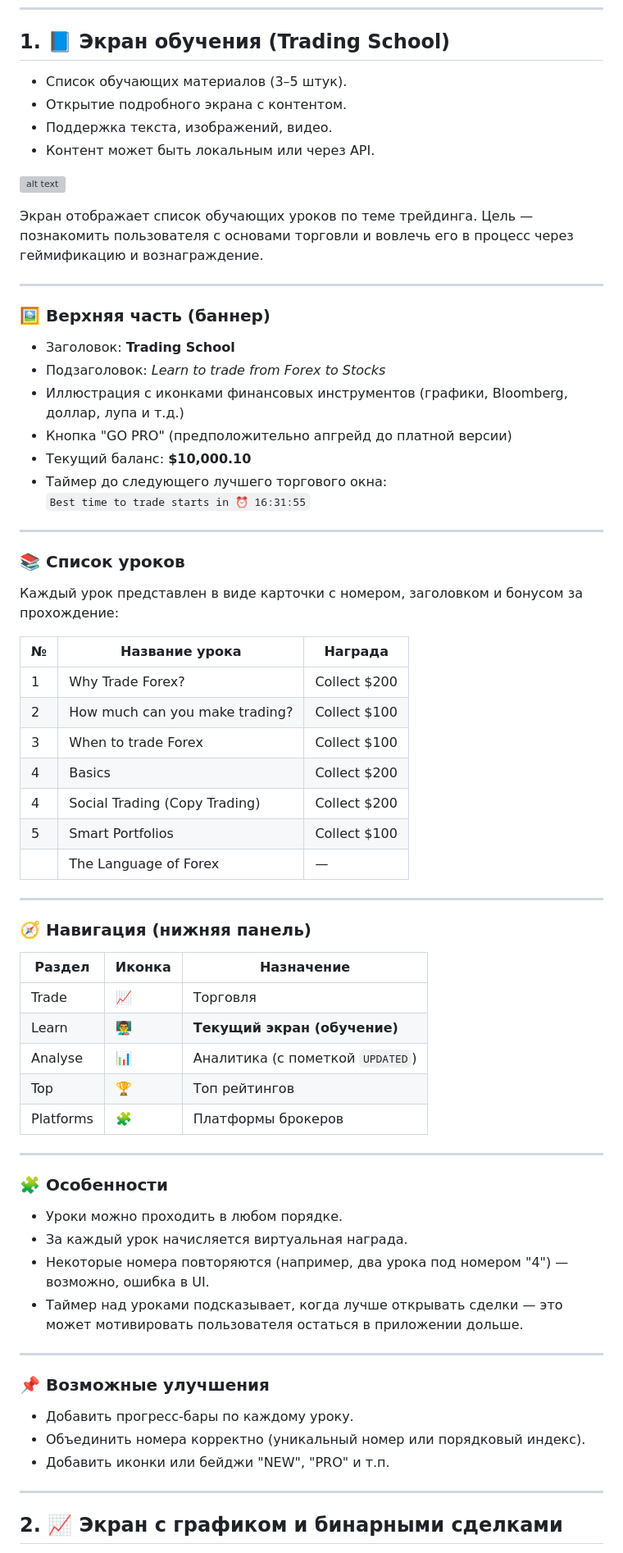
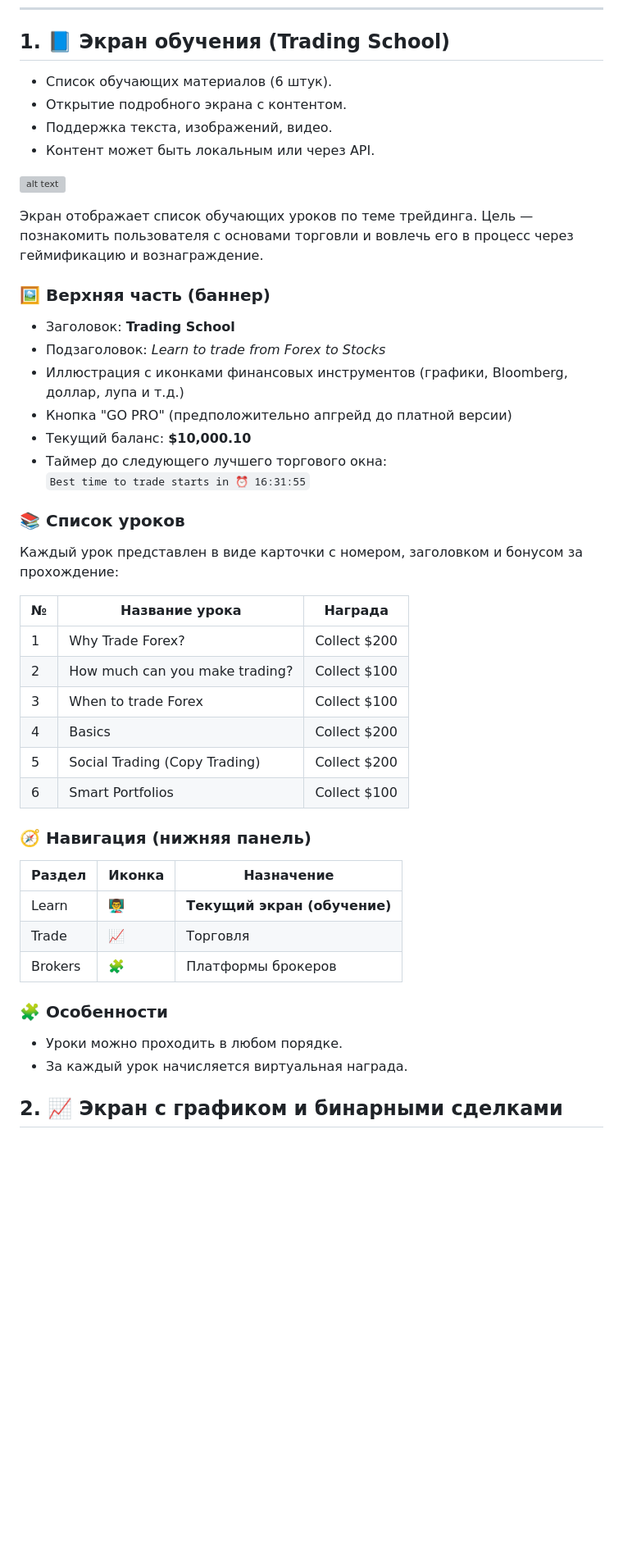
Before and after one commit to Dersh/flutter_webview_trading_app, a Markdown page: docs/README.md, the part around one of its changes. Shown at 82% size. Rendered like a GitHub page; blank space fills up the shorter version; grey boxes are pictures that could not be loaded.

```diff
--- a/docs/README.md
+++ b/docs/README.md
@@ -12,7 +12,7 @@
 
 ## 1. 📘 Экран обучения (Trading School)
 
-- Список обучающих материалов (3–5 штук).
+- Список обучающих материалов (6 штук).
 - Открытие подробного экрана с контентом.
 - Поддержка текста, изображений, видео.
 - Контент может быть локальным или через API.
@@ -20,8 +20,6 @@
 ![alt text](docs/assets/scr1_ref1.jpg)
 
 Экран отображает список обучающих уроков по теме трейдинга. Цель — познакомить пользователя с основами торговли и вовлечь его в процесс через геймификацию и вознаграждение.
-
----
 
 ### 🖼️ Верхняя часть (баннер)
 
@@ -33,8 +31,6 @@
 - Таймер до следующего лучшего торгового окна:
   `Best time to trade starts in ⏰ 16:31:55`
 
----
-
 ### 📚 Список уроков
 
 Каждый урок представлен в виде карточки с номером, заголовком и бонусом за прохождение:
@@ -45,41 +41,21 @@
 | 2 | How much can you make trading?               | Collect $100 |
 | 3 | When to trade Forex                          | Collect $100 |
 | 4 | Basics                                        | Collect $200 |
-| 4 | Social Trading (Copy Trading)                | Collect $200 |
-| 5 | Smart Portfolios                             | Collect $100 |
-|   | The Language of Forex                        | —           |
-
----
+| 5 | Social Trading (Copy Trading)                | Collect $200 |
+| 6 | Smart Portfolios                             | Collect $100 |
 
 ### 🧭 Навигация (нижняя панель)
 
 | Раздел     | Иконка      | Назначение                      |
 |------------|-------------|---------------------------------|
+| Learn      | 👨‍🏫         | **Текущий экран (обучение)**     |
 | Trade      | 📈          | Торговля                        |
-| Learn      | 👨‍🏫         | **Текущий экран (обучение)**     |
-| Analyse    | 📊          | Аналитика (с пометкой `UPDATED`) |
-| Top        | 🏆          | Топ рейтингов                   |
-| Platforms  | 🧩          | Платформы брокеров              |
-
----
+| Brokers  | 🧩          | Платформы брокеров              |
 
 ### 🧩 Особенности
 
 - Уроки можно проходить в любом порядке.
 - За каждый урок начисляется виртуальная награда.
-- Некоторые номера повторяются (например, два урока под номером "4") — возможно, ошибка в UI.
-- Таймер над уроками подсказывает, когда лучше открывать сделки — это может мотивировать пользователя остаться в приложении дольше.
-
----
-
-### 📌 Возможные улучшения
-
-- Добавить прогресс-бары по каждому уроку.
-- Объединить номера корректно (уникальный номер или порядковый индекс).
-- Добавить иконки или бейджи "NEW", "PRO" и т.п.
-
-
----
 
 ## 2. 📈 Экран с графиком и бинарными сделками
 
```
Also changed, not shown: other parts of docs/README.md (+18 -84 lines), docs/NEXT_STEPS.md (added, +26 -0 lines).
